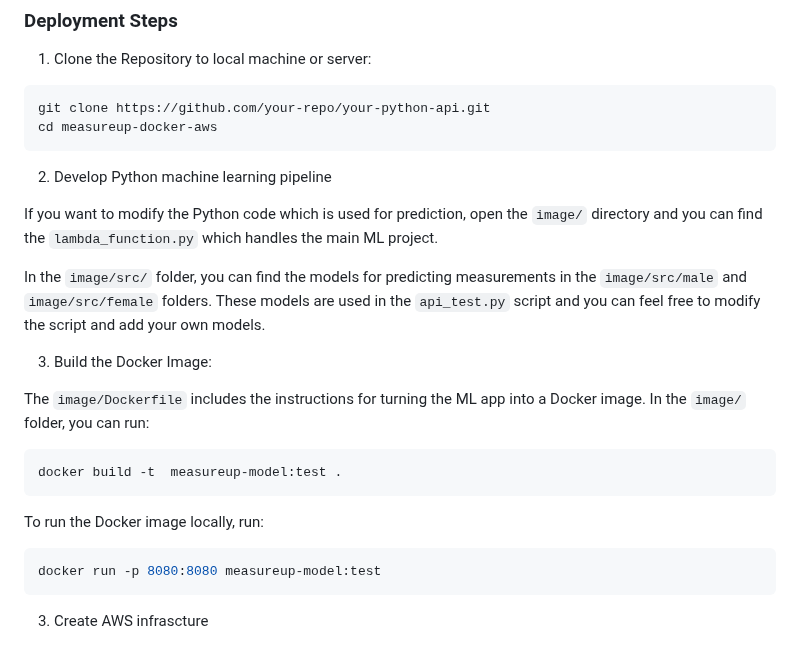
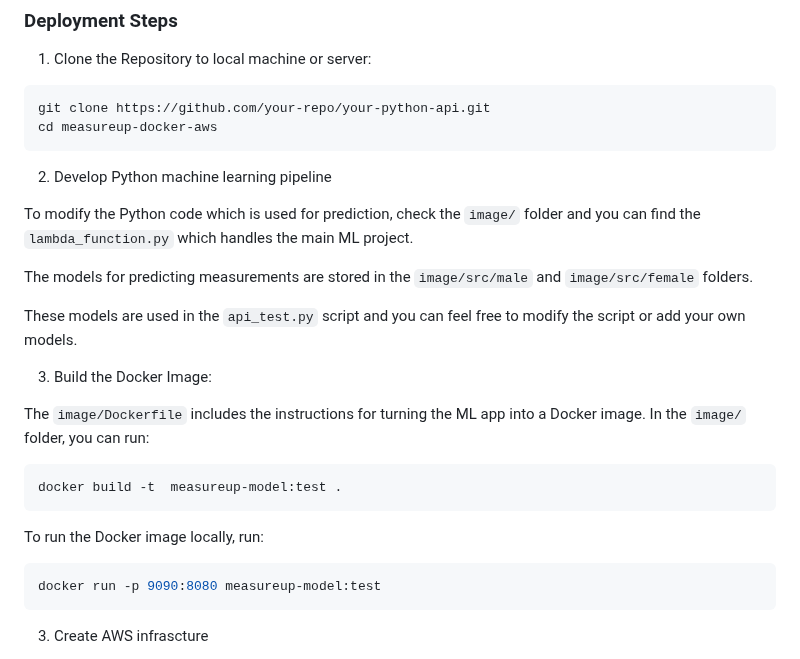
Before and after one commit to piobmx/measureup-docker-aws, a Markdown page: README.md, the part around the change. Rendered like a GitHub page.

````diff
--- a/README.md
+++ b/README.md
@@ -33,12 +33,14 @@ cd measureup-docker-aws
 
 2. Develop Python machine learning pipeline
 
-If you want to modify the Python code which is used for prediction, open the `image/` directory and you can find the `lambda_function.py` which handles the main ML project.
+To modify the Python code which is used for prediction, check the `image/` folder and you can find the `lambda_function.py` which handles the main ML project.
 
-In the `image/src/` folder, you can find the models for predicting measurements in the `image/src/male` and `image/src/female` folders. These models are used in the `api_test.py` script and you can feel free to modify the script and add your own models.
+The models for predicting measurements are stored in the `image/src/male` and `image/src/female` folders.
+
+These models are used in the `api_test.py` script and you can feel free to modify the script or add your own models.
+
 
 3. Build the Docker Image:
-
 
 The `image/Dockerfile` includes the instructions for turning the ML app into a Docker image. In the `image/` folder, you can run:
 
@@ -49,7 +51,7 @@ docker build -t  measureup-model:test .
 To run the Docker image locally, run:
 
 ```bash
-docker run -p 8080:8080 measureup-model:test
+docker run -p 9090:8080 measureup-model:test
 ```
 
 
````
